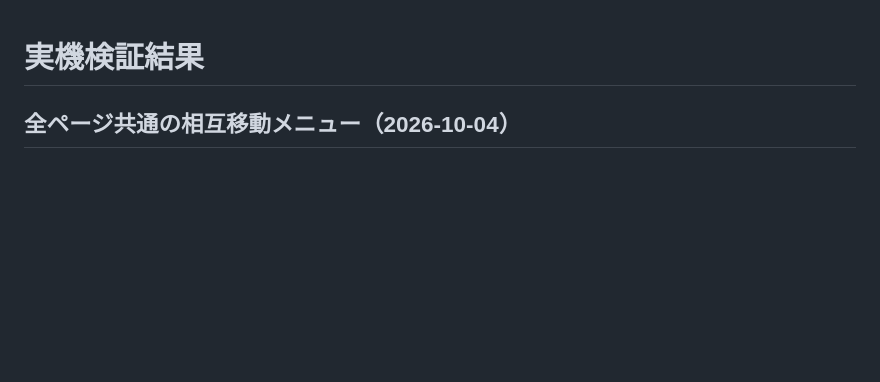
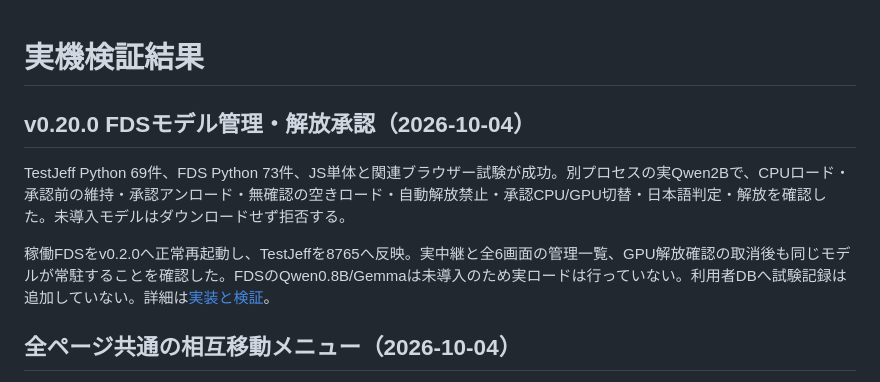
Before and after one commit to KotorinChunChun/TestJeff, a Markdown page: dev/testing/RESULTS.md, the part around the change. Rendered like a GitHub page; blank space fills up the shorter version.

Commit message:
docs: FDS管理の実モデルと全画面の検証結果を記録

```diff
--- a/dev/testing/RESULTS.md
+++ b/dev/testing/RESULTS.md
@@ -1,4 +1,10 @@
 # 実機検証結果
+
+## v0.20.0 FDSモデル管理・解放承認（2026-10-04）
+
+TestJeff Python 69件、FDS Python 73件、JS単体と関連ブラウザー試験が成功。別プロセスの実Qwen2Bで、CPUロード・承認前の維持・承認アンロード・無確認の空きロード・自動解放禁止・承認CPU/GPU切替・日本語判定・解放を確認した。未導入モデルはダウンロードせず拒否する。
+
+稼働FDSをv0.2.0へ正常再起動し、TestJeffを8765へ反映。実中継と全6画面の管理一覧、GPU解放確認の取消後も同じモデルが常駐することを確認した。FDSのQwen0.8B/Gemmaは未導入のため実ロードは行っていない。利用者DBへ試験記録は追加していない。詳細は[実装と検証](../history/v0.20.0/v0.20.0-imp.md)。
 
 ## 全ページ共通の相互移動メニュー（2026-10-04）
 
```
Also changed, not shown: AGENTS.md (+1 -0 lines), 2 other files.
